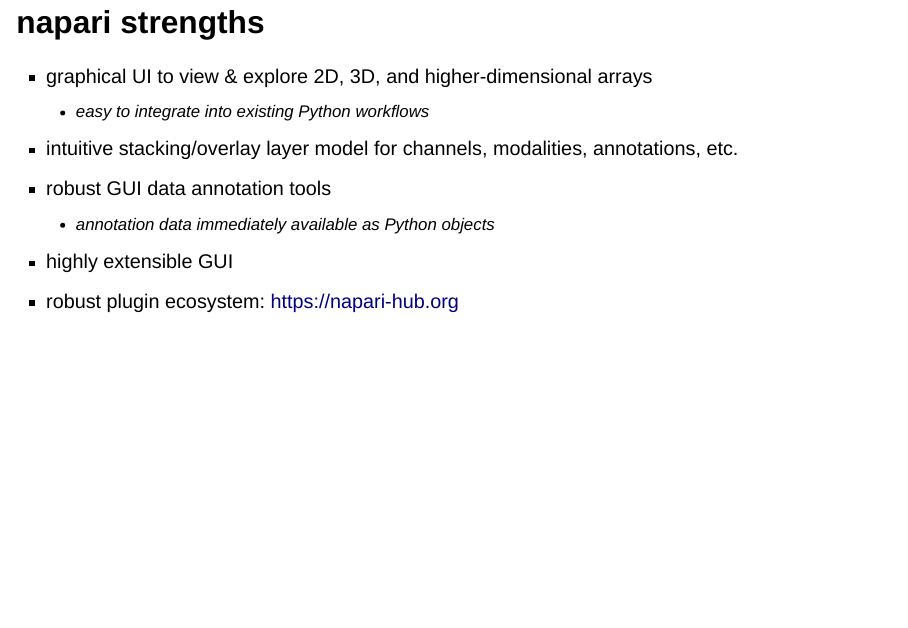
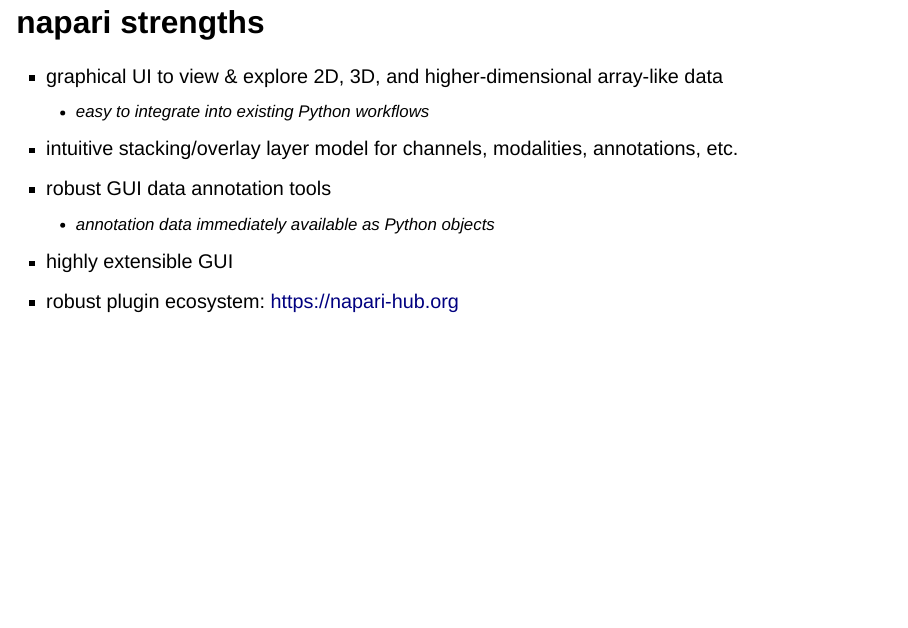
Before and after one commit to psobolewskiPhD/about-napari-slides, a Quarto document (index.qmd): page 5 of 33. Rendered offline with R 4.5, knitr and Pandoc in place of Quarto, with nearby package versions; drawn as Slidy slides in place of the format the file asks for; some code elsewhere in the file could not run offline.

Commit message:
array-like

```diff
--- a/index.qmd
+++ b/index.qmd
@@ -114,7 +114,7 @@
 
 ## napari strengths
 
-- graphical UI to view & explore 2D, 3D, and higher-dimensional arrays
+- graphical UI to view & explore 2D, 3D, and higher-dimensional array-like data
     - easy to integrate into existing Python workflows
 - intuitive stacking/overlay layer model for channels, modalities, annotations, etc.
 - robust GUI data annotation tools
```
